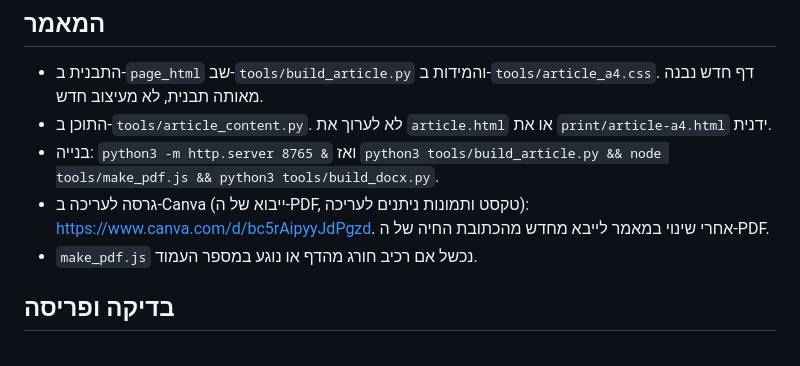
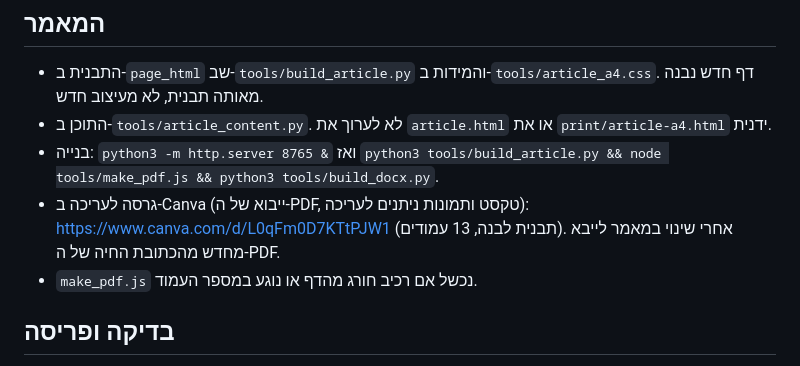
Before and after one commit to Anat1969/MUSIC-DATA-GH, a Markdown page: CLAUDE.md, the part around the change. Rendered like a GitHub page.

Commit message:
Point CLAUDE.md at the white-template Canva article
Co-Authored-By: Claude Opus 5.5 <noreply@anthropic.com>
Claude-Session: https://claude.ai/code/session_017XCpuEgzrjyP4rAvwPMzjL

```diff
--- a/CLAUDE.md
+++ b/CLAUDE.md
@@ -29,7 +29,7 @@ The top bar holds only the app name (links home), content navigation, and ONE lo
 - התבנית ב-`page_html` שב-`tools/build_article.py` והמידות ב-`tools/article_a4.css`. דף חדש נבנה מאותה תבנית, לא מעיצוב חדש.
 - התוכן ב-`tools/article_content.py`. לא לערוך את `article.html` או את `print/article-a4.html` ידנית.
 - בנייה: `python3 -m http.server 8765 &` ואז `python3 tools/build_article.py && node tools/make_pdf.js && python3 tools/build_docx.py`.
-- גרסה לעריכה ב-Canva (ייבוא של ה-PDF, טקסט ותמונות ניתנים לעריכה): https://www.canva.com/d/bc5rAipyyJdPgzd. אחרי שינוי במאמר לייבא מחדש מהכתובת החיה של ה-PDF.
+- גרסה לעריכה ב-Canva (ייבוא של ה-PDF, טקסט ותמונות ניתנים לעריכה): https://www.canva.com/d/L0qFm0D7KTtPJW1 (תבנית לבנה, 13 עמודים). אחרי שינוי במאמר לייבא מחדש מהכתובת החיה של ה-PDF.
 - `make_pdf.js` נכשל אם רכיב חורג מהדף או נוגע במספר העמוד.
 
 ## בדיקה ופריסה
```
